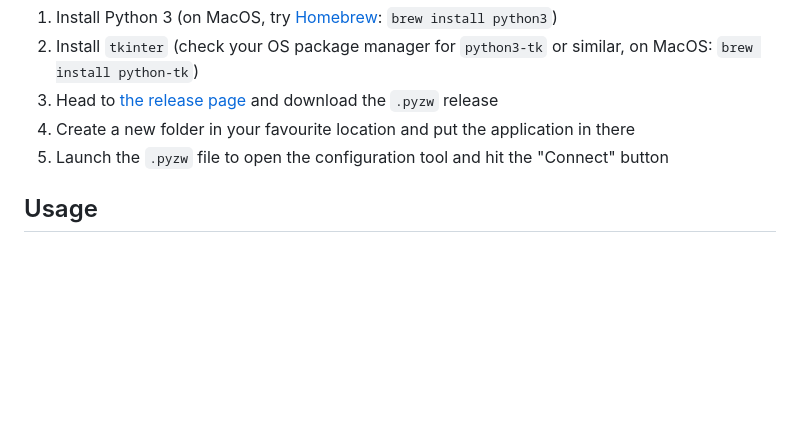
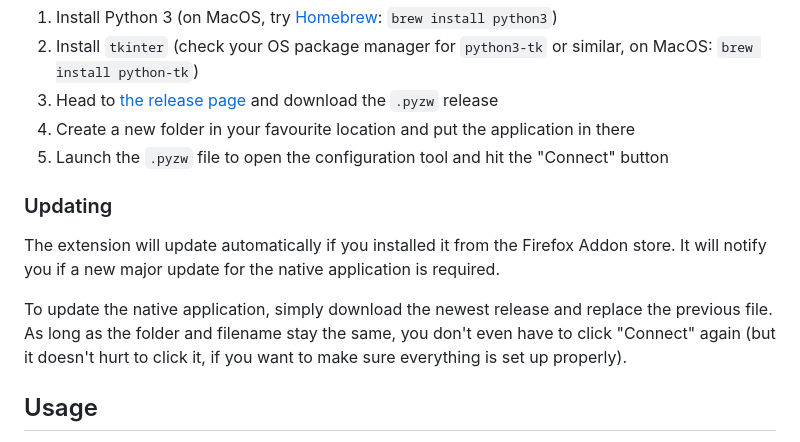
Before and after one commit to Suyooo/firefox-nowplaying, a Markdown page: README.md, the part around the change. Rendered like a GitHub page; blank space fills up the shorter version.

Commit message:
Add Updating instructions to README

```diff
--- a/README.md
+++ b/README.md
@@ -35,6 +35,15 @@ for them or test it there. If you're giving it a try on MacOS, let me know wheth
 1. Head to [the release page](https://github.com/Suyooo/firefox-nowplaying/releases) and download the `.pyzw` release
 1. Create a new folder in your favourite location and put the application in there
 1. Launch the `.pyzw` file to open the configuration tool and hit the "Connect" button
+
+### Updating
+
+The extension will update automatically if you installed it from the Firefox Addon store. It will notify you if a new
+major update for the native application is required.
+
+To update the native application, simply download the newest release and replace the previous file. As long as the
+folder and filename stay the same, you don't even have to click "Connect" again (but it doesn't hurt to click it, if you
+want to make sure everything is set up properly).
 
 ## Usage
 
```
